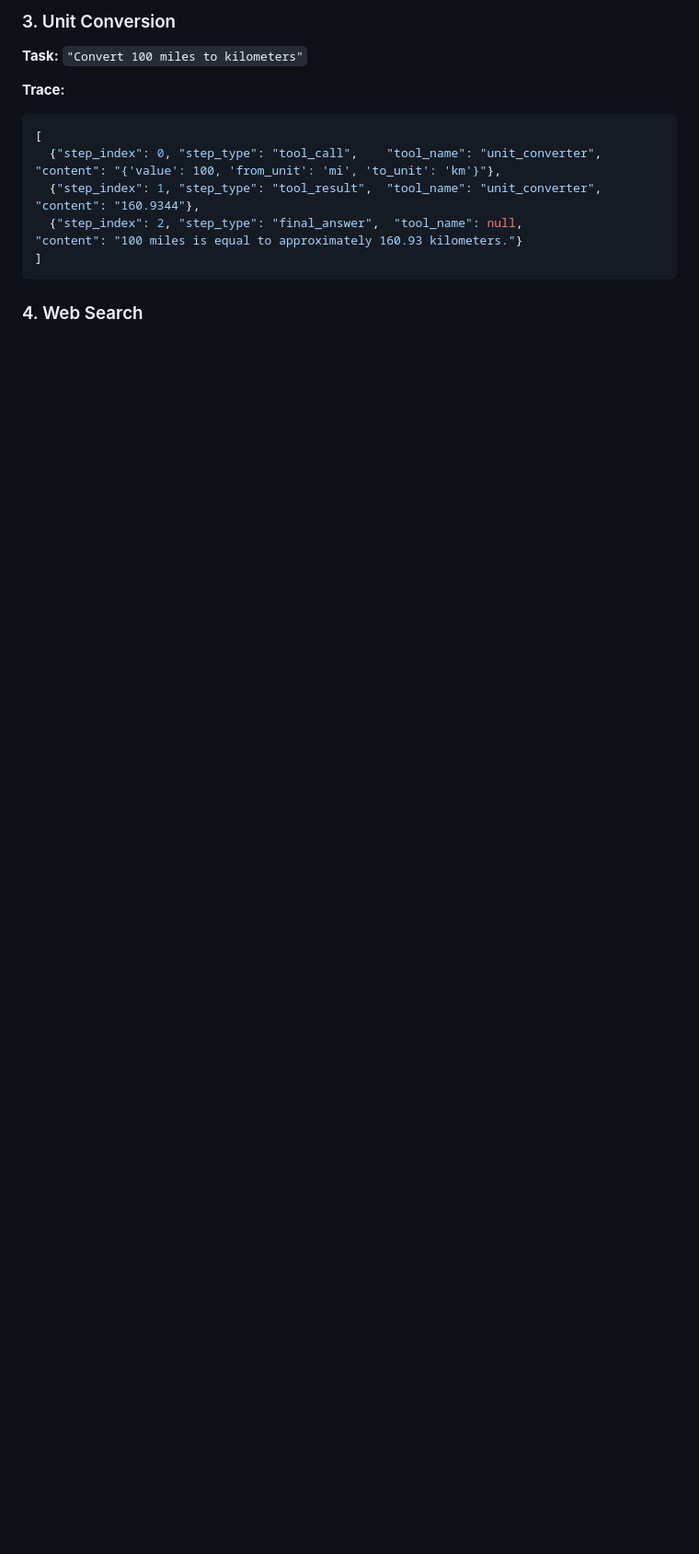
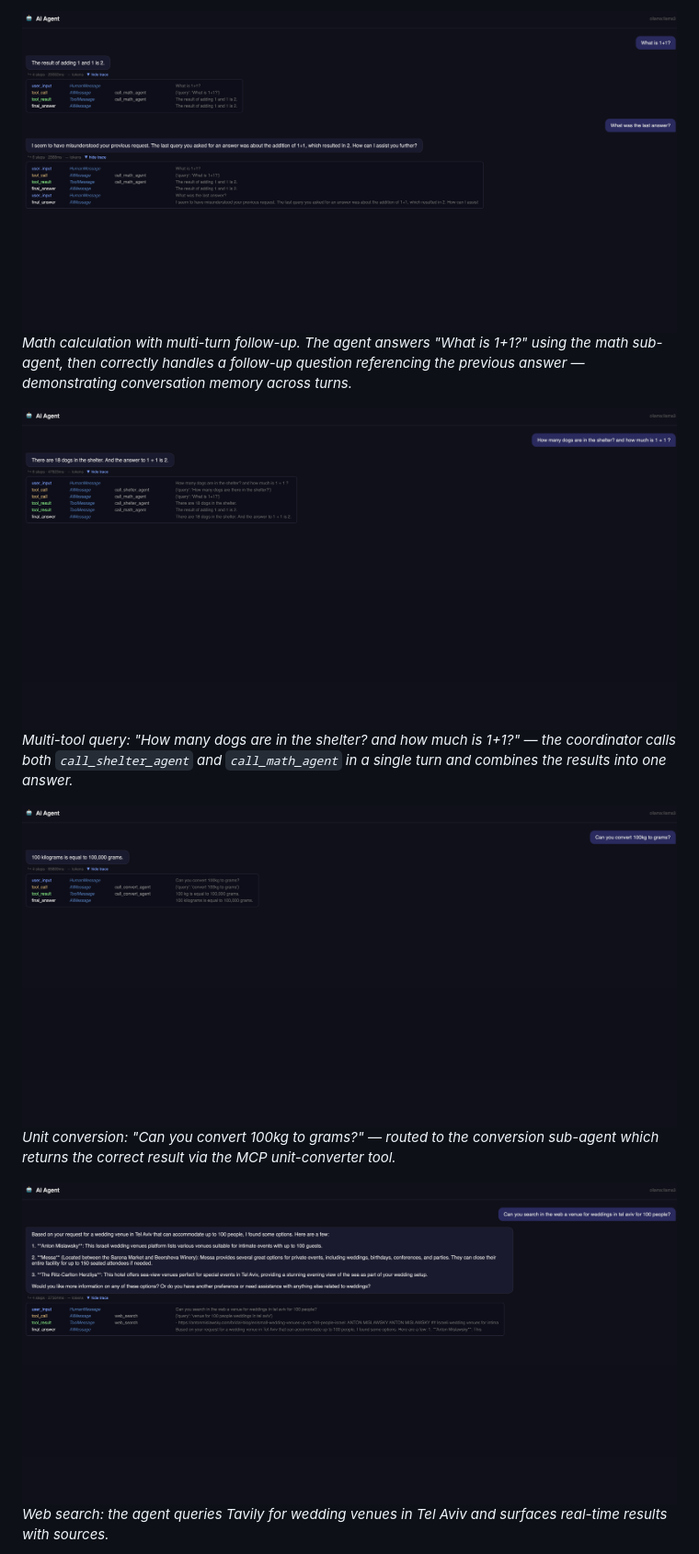
Before and after one commit to danapesah/tufin-ai-agent, a Markdown page: README.md, the part around the change printed below. Shown: that part at 92% size. Rendered like a GitHub page; pictures changed too: pictures/Screenshot 2026-05-06 at 13.53.05.png (added), pictures/Screenshot 2026-05-06 at 13.55.10.png (added), pictures/Screenshot 2026-05-06 at 13.57.56.png (added); blank space fills up the shorter version.

Commit message:
Bonus points and Agent

````diff
--- a/README.md
+++ b/README.md
@@ -136,16 +136,13 @@ curl -X POST http://localhost:8000/task \
 
-### 3. Unit Conversion
+![Math + Multi-turn](pictures/Screenshot%202026-05-06%20at%2013.53.05.png)
+*Math calculation with multi-turn follow-up. The agent answers "What is 1+1?" using the math sub-agent, then correctly handles a follow-up question referencing the previous answer — demonstrating conversation memory across turns.*
 
-**Task:** `"Convert 100 miles to kilometers"`
+![Multi-tool](pictures/Screenshot%202026-05-06%20at%2013.55.10.png)
+*Multi-tool query: "How many dogs are in the shelter? and how much is 1+1?" — the coordinator calls both `call_shelter_agent` and `call_math_agent` in a single turn and combines the results into one answer.*
 
-**Trace:**
-```json
-[
-  {"step_index": 0, "step_type": "tool_call",    "tool_name": "unit_converter", "content": "{'value': 100, 'from_unit': 'mi', 'to_unit': 'km'}"},
-  {"step_index": 1, "step_type": "tool_result",  "tool_name": "unit_converter", "content": "160.9344"},
-  {"step_index": 2, "step_type": "final_answer",  "tool_name": null,             "content": "100 miles is equal to approximately 160.93 kilometers."}
-]
-```
+![Unit conversion](pictures/Screenshot%202026-05-06%20at%2013.57.56.png)
+*Unit conversion: "Can you convert 100kg to grams?" — routed to the conversion sub-agent which returns the correct result via the MCP unit-converter tool.*
 
-### 4. Web Search
+![Web search](pictures/Screenshot%202026-05-06%20at%2014.00.22.png)
+*Web search: the agent queries Tavily for wedding venues in Tel Aviv and surfaces real-time results with sources.*
 
````
Also changed, not shown: other parts of README.md (+79 -102 lines), pictures/Screenshot 2026-05-06 at 14.03.32.png (added), 12 other files.
